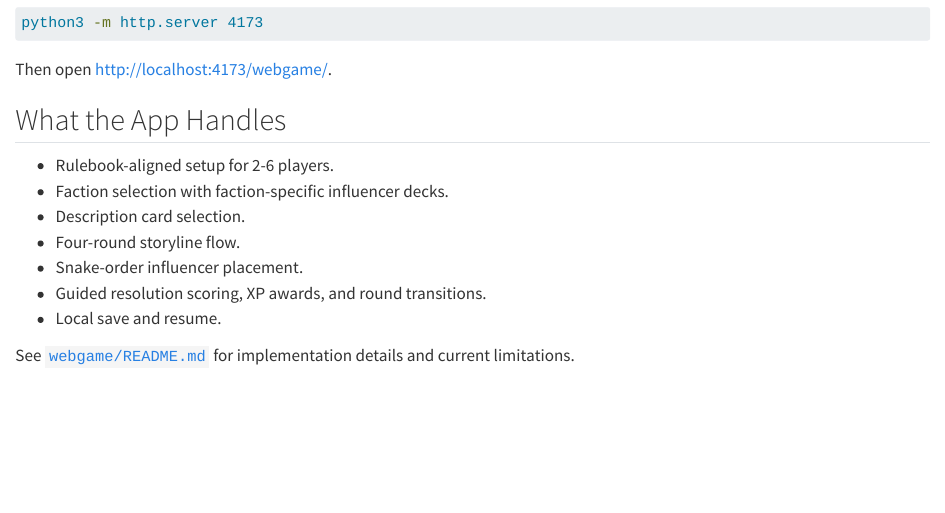
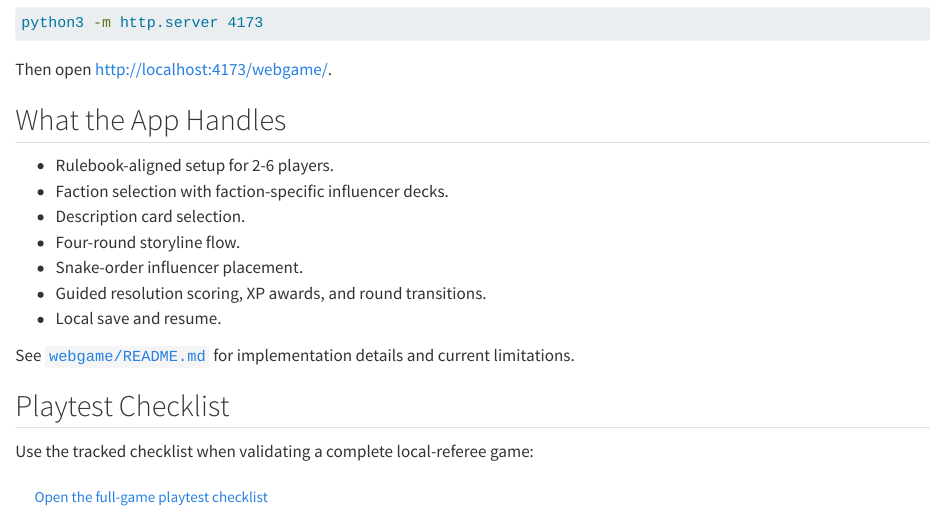
Before and after one commit to ashitaka-emishi/the-establishment, a Quarto document (site/play.qmd): the page in a window 1100 px wide, from 260 px down. Rendered offline with R 4.5, knitr and Pandoc in place of Quarto, with nearby package versions.

Commit message:
Add full-game playtest checklist
Closes #10 by adding a repeatable checklist for complete local-referee validation, including setup, private information, support, resolution, XP, save/resume, final scoring, mobile/tablet checks, and failure issue filing.

Validation:
- git diff --check
- quarto render site

Co-authored-by: OpenAI Codex <codex@openai.com>

```diff
--- a/site/play.qmd
+++ b/site/play.qmd
@@ -27,3 +27,9 @@ Then open <http://localhost:4173/webgame/>.
 - Local save and resume.
 
 See <a href="https://github.com/ashitaka-emishi/the-establishment/blob/master/webgame/README.md"><code>webgame/README.md</code></a> for implementation details and current limitations.
+
+## Playtest Checklist
+
+Use the tracked checklist when validating a complete local-referee game:
+
+<a class="btn btn-secondary" href="https://github.com/ashitaka-emishi/the-establishment/blob/master/docs/FULL_GAME_PLAYTEST_CHECKLIST.md">Open the full-game playtest checklist</a>
```
Also changed, not shown: site/roadmap.qmd (+2 -0 lines), README.md, docs/FULL_GAME_PLAYTEST_CHECKLIST.md (added), docs/LOCAL_REFEREE_ROADMAP.md.
